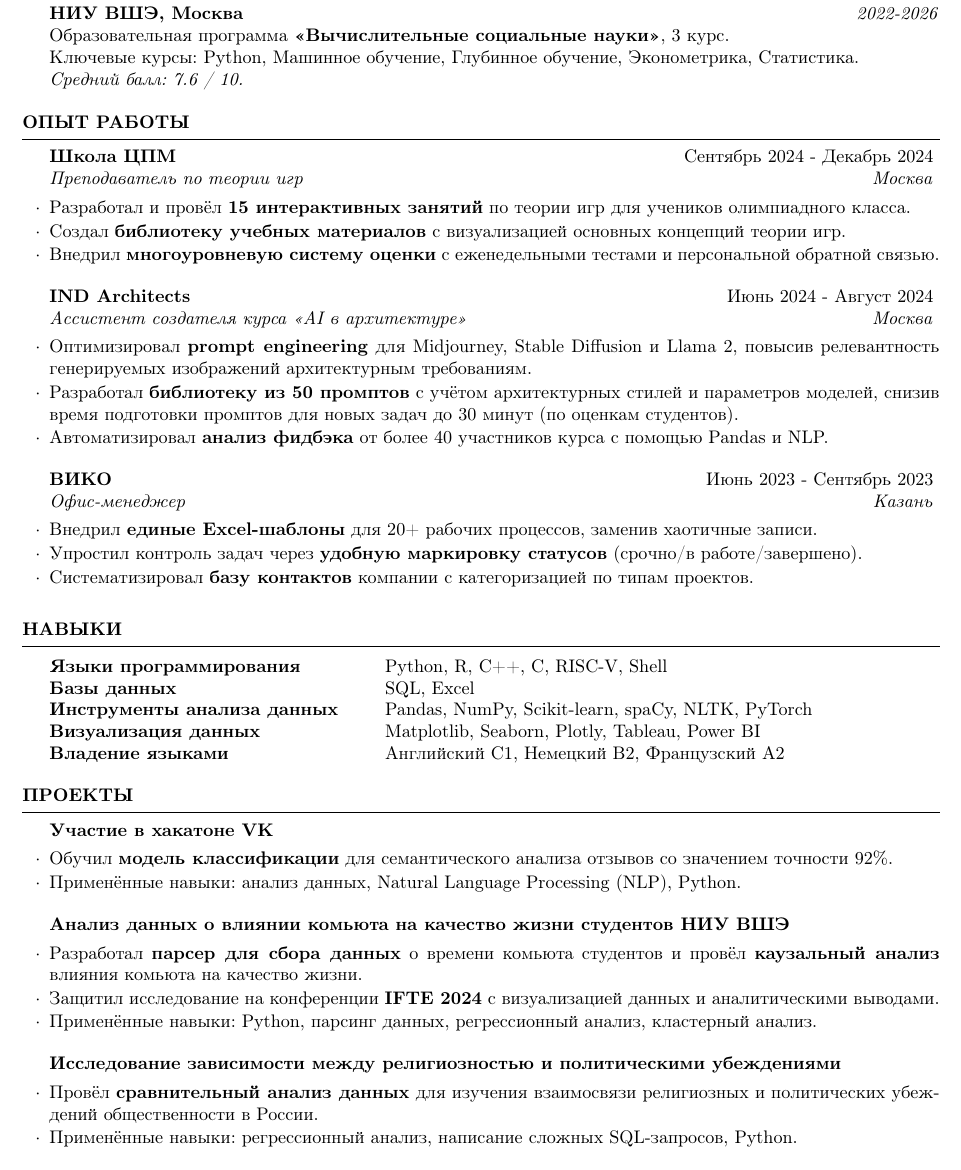
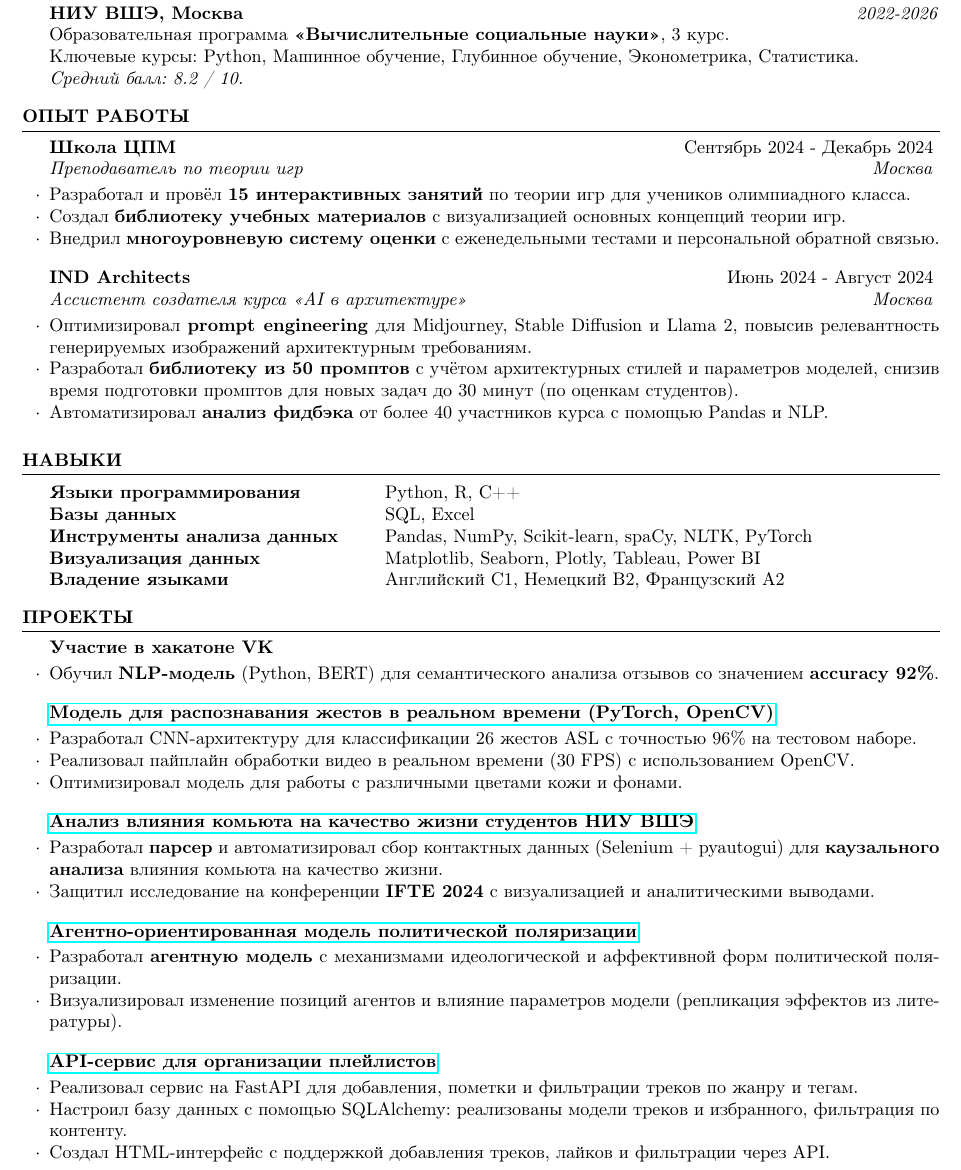
Before and after one commit to mrariv/resume-docker, a LaTeX CV (CV/resume.tex): part of the page, cut so that both start at the same text. Compiled offline with pdfLaTeX.

Commit message:
Some changes

```diff
--- a/CV/resume.tex
+++ b/CV/resume.tex
@@ -24,6 +24,14 @@
 
 \usepackage[english, russian]{babel} % Use the EB Garamond font
 \usepackage{hyperref}
+\usepackage{etoolbox}
+\patchcmd{\rSubsection}{\par\vspace{0.5em}}{\par\vspace{0.2em}}{}{}
+
+% \usepackage{parskip}
+% \setlength{\parskip}{0.98ex}
+
+\setlength{\parskip}{5pt}
+\setlength{\itemsep}{4pt}
 
 %------------------------------------------------
 
@@ -49,7 +57,7 @@
 	\textbf{НИУ ВШЭ, Москва} \hfill \textit{2022-2026} \\
 	Образовательная программа \textbf{«Вычислительные социальные науки»}, 3 курс. \\
  Ключевые курсы: Python, Машинное обучение, Глубинное обучение, Эконометрика, Статистика. \\
- 	\textit{Средний балл: 7.6 / 10.}
+ 	\textit{Средний балл: 8.2 / 10.}
 
 \end{rSection}
 
@@ -73,12 +81,6 @@
   \item Автоматизировал \textbf{анализ фидбэка}  от более 40 участников курса с помощью Pandas и NLP.
 	\end{rSubsection}
 
-         \begin{rSubsection}{ВИКО}{Июнь 2023 - Сентябрь 2023}{Офис-менеджер}{Казань}
-		\item Внедрил \textbf{единые Excel-шаблоны} для 20+ рабочих процессов, заменив хаотичные записи.
-    \item Упростил контроль задач через \textbf{удобную маркировку статусов} (срочно/в работе/завершено).
-    \item Систематизировал \textbf{базу контактов} компании с категоризацией по типам проектов.
-	\end{rSubsection}
-
 
 %------------------------------------------------
 \end{rSection}
@@ -90,7 +92,7 @@
 
 	\begin{tabular}{@{} >{\bfseries}l @{\hspace{6ex}} l @{}}
 
-		Языки программирования & Python, R, C++, C, RISC-V, Shell \\
+		Языки программирования & Python, R, C++ \\
 		Базы данных & SQL, Excel \\
   Инструменты анализа данных & Pandas, NumPy, Scikit-learn, spaCy, NLTK, PyTorch\\
 		  Визуализация данных & Matplotlib, Seaborn, Plotly, Tableau, Power BI \\
@@ -106,25 +108,32 @@
 \begin{rSection}{Проекты}
 
 \begin{rSubsection}{Участие в хакатоне VK}{}{}{}
-		\item Обучил \textbf{модель классификации} для семантического анализа отзывов со значением точности 92\%.
-		\item Применённые навыки: анализ данных, Natural Language Processing (NLP), Python.
-	\end{rSubsection}
+    \item Обучил \textbf{NLP-модель} (Python, BERT) для семантического анализа отзывов со значением \textbf{accuracy 92\%}.
+\end{rSubsection}
 
-\begin{rSubsection}{Анализ данных о влиянии комьюта на качество жизни студентов НИУ ВШЭ}{}{}{}
-		    \item Разработал \textbf{парсер для сбора данных} о времени комьюта студентов и провёл \textbf{каузальный анализ} влияния комьюта на качество жизни.
+\begin{rSubsection}{\href{https://github.com/mrariv/asl_recognition}{Модель для распознавания жестов в реальном времени (PyTorch, OpenCV)}}{}{}{}
+    \item Разработал CNN-архитектуру для классификации 26 жестов ASL с точностью 96\% на тестовом наборе.
+    \item Реализовал пайплайн обработки видео в реальном времени (30 FPS) с использованием OpenCV.
+    \item Оптимизировал модель для работы с различными цветами кожи и фонами.
+\end{rSubsection}
 
-  \item  Защитил исследование на конференции \textbf{IFTE 2024} с визуализацией данных и аналитическими выводами.
+\begin{rSubsection}{\href{https://github.com/mrariv/commute_project}{Анализ влияния комьюта на качество жизни студентов НИУ ВШЭ}}{}{}{}
+    \item Разработал \textbf{парсер} и автоматизировал сбор контактных данных (Selenium + pyautogui) для \textbf{каузального анализа} влияния комьюта на качество жизни.
+    \item Защитил исследование на конференции \textbf{IFTE 2024} с визуализацией и аналитическими выводами.
+\end{rSubsection}
 
-    \item Применённые навыки: Python, парсинг данных, регрессионный анализ, кластерный анализ.
-	\end{rSubsection}
+\begin{rSubsection}{\href{https://github.com/mrariv/model_polarization}{Агентно-ориентированная модель политической поляризации}}{}{}{}
+    \item Разработал \textbf{агентную модель} с механизмами идеологической и аффективной форм политической поляризации.
+    \item Визуализировал изменение позиций агентов и влияние параметров модели (репликация эффектов из литературы).
+\end{rSubsection}
 
+\begin{rSubsection}{\href{https://github.com/mrariv/playlist-manager}{API-сервис для организации плейлистов}}{}{}{}
+    \item Реализовал сервис на FastAPI для добавления, пометки и фильтрации треков по жанру и тегам.
+    \item Настроил базу данных с помощью SQLAlchemy: реализованы модели треков и избранного, фильтрация по контенту.
+    \item Создал HTML-интерфейс с поддержкой добавления треков, лайков и фильтрации через API.
+\end{rSubsection}
 
- \begin{rSubsection}{Исследование зависимости между религиозностью и политическими убеждениями}{}{}{}
-		    \item Провёл \textbf{сравнительный анализ данных} для изучения взаимосвязи религиозных и политических убеждений общественности в России.
-    \item Применённые навыки: регрессионный анализ, написание сложных SQL-запросов, Python.
-	\end{rSubsection}
 \end{rSection}
-
 %----------------------------------------------------------------------------------------
 
 \end{document}
```
